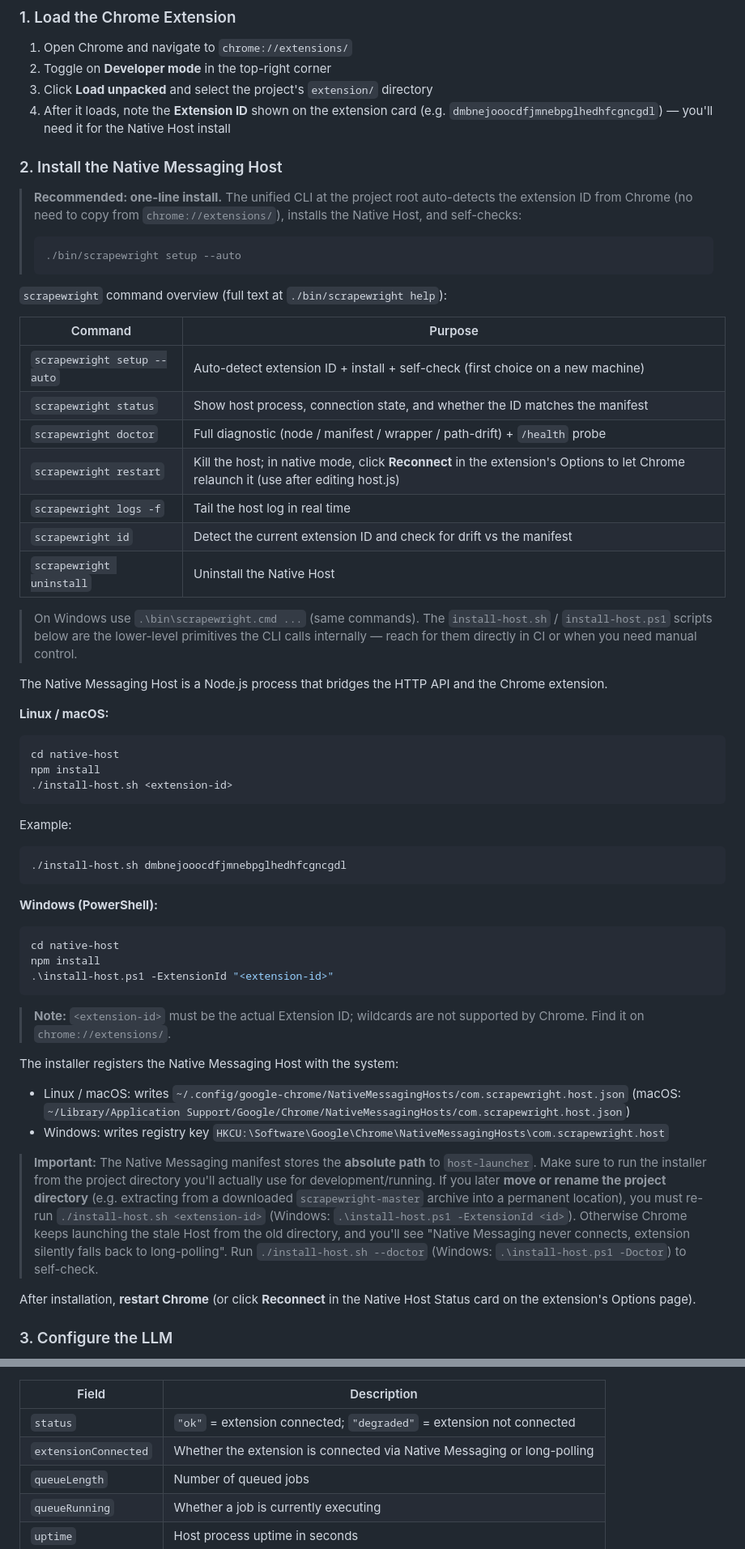
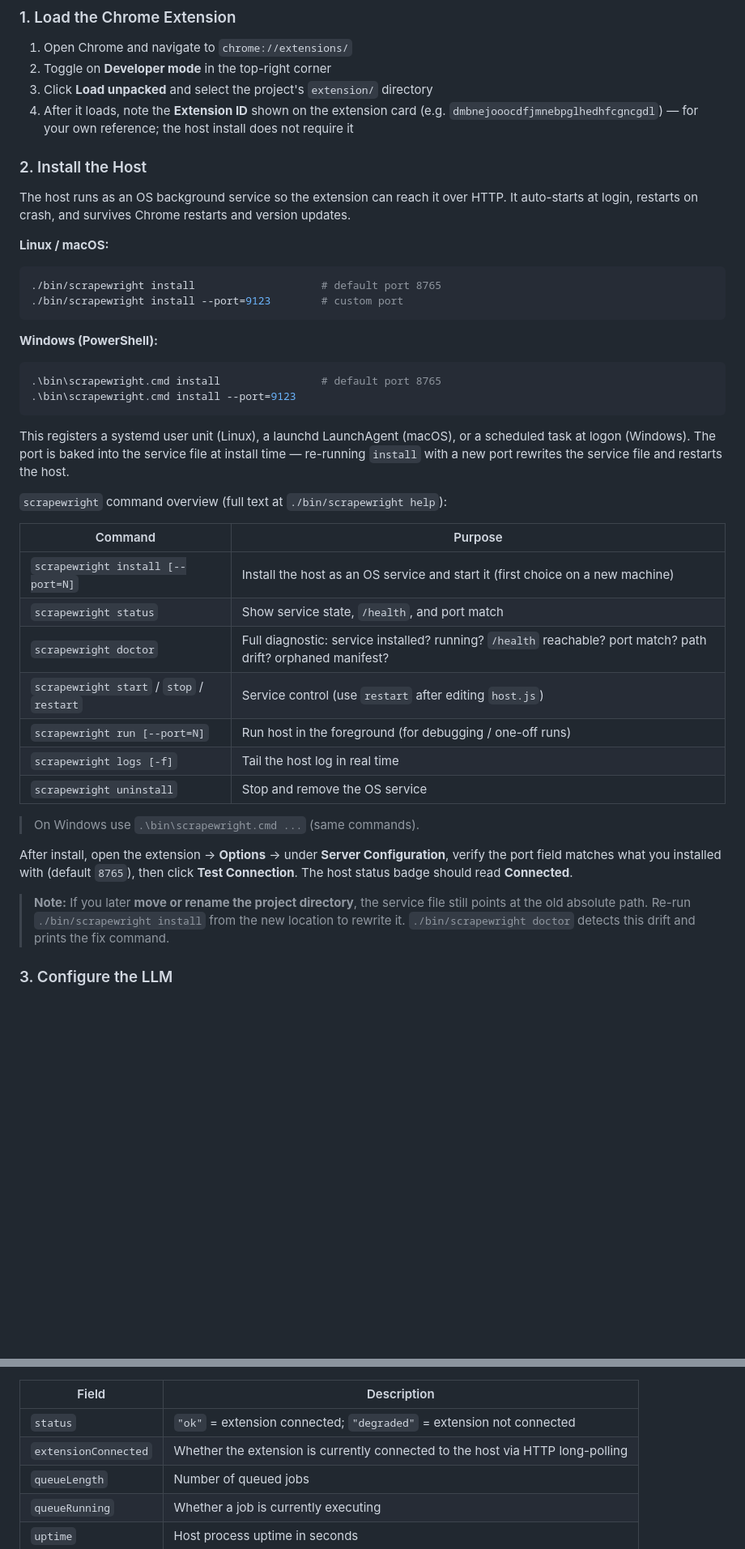
Before and after one commit to singhand-labs/scrapewright, a Markdown page: README.md, 2 parts joined by grey strips. Shown at 81% size. GitHub-like rendering; blank space fills up the shorter version.

````diff
--- a/README.md
+++ b/README.md
@@ -89,62 +89,45 @@ How Scrapewright answers each — this is what makes it a different kind of **AI
 1. Open Chrome and navigate to `chrome://extensions/`
 2. Toggle on **Developer mode** in the top-right corner
 3. Click **Load unpacked** and select the project's `extension/` directory
-4. After it loads, note the **Extension ID** shown on the extension card (e.g. `dmbnejooocdfjmnebpglhedhfcgncgdl`) — you'll need it for the Native Host install
+4. After it loads, note the **Extension ID** shown on the extension card (e.g. `dmbnejooocdfjmnebpglhedhfcgncgdl`) — for your own reference; the host install does not require it
 
-### 2. Install the Native Messaging Host
+### 2. Install the Host
 
-> **Recommended: one-line install.** The unified CLI at the project root auto-detects the extension ID from Chrome (no need to copy from `chrome://extensions/`), installs the Native Host, and self-checks:
-> ```bash
-> ./bin/scrapewright setup --auto
-> ```
+The host runs as an OS background service so the extension can reach it over HTTP. It auto-starts at login, restarts on crash, and survives Chrome restarts and version updates.
+
+**Linux / macOS:**
+
+```bash
+./bin/scrapewright install                    # default port 8765
+./bin/scrapewright install --port=9123        # custom port
+```
+
+**Windows (PowerShell):**
+
+```powershell
+.\bin\scrapewright.cmd install                # default port 8765
+.\bin\scrapewright.cmd install --port=9123
+```
+
+This registers a systemd user unit (Linux), a launchd LaunchAgent (macOS), or a scheduled task at logon (Windows). The port is baked into the service file at install time — re-running `install` with a new port rewrites the service file and restarts the host.
 
 `scrapewright` command overview (full text at `./bin/scrapewright help`):
 
 | Command | Purpose |
 |---------|---------|
-| `scrapewright setup --auto` | Auto-detect extension ID + install + self-check (first choice on a new machine) |
-| `scrapewright status` | Show host process, connection state, and whether the ID matches the manifest |
-| `scrapewright doctor` | Full diagnostic (node / manifest / wrapper / path-drift) + `/health` probe |
-| `scrapewright restart` | Kill the host; in native mode, click **Reconnect** in the extension's Options to let Chrome relaunch it (use after editing host.js) |
-| `scrapewright logs -f` | Tail the host log in real time |
-| `scrapewright id` | Detect the current extension ID and check for drift vs the manifest |
-| `scrapewright uninstall` | Uninstall the Native Host |
+| `scrapewright install [--port=N]` | Install the host as an OS service and start it (first choice on a new machine) |
+| `scrapewright status` | Show service state, `/health`, and port match |
+| `scrapewright doctor` | Full diagnostic: service installed? running? `/health` reachable? port match? path drift? orphaned manifest? |
+| `scrapewright start` / `stop` / `restart` | Service control (use `restart` after editing `host.js`) |
+| `scrapewright run [--port=N]` | Run host in the foreground (for debugging / one-off runs) |
+| `scrapewright logs [-f]` | Tail the host log in real time |
+| `scrapewright uninstall` | Stop and remove the OS service |
 
-> On Windows use `.\bin\scrapewright.cmd ...` (same commands). The `install-host.sh` / `install-host.ps1` scripts below are the lower-level primitives the CLI calls internally — reach for them directly in CI or when you need manual control.
+> On Windows use `.\bin\scrapewright.cmd ...` (same commands).
 
-The Native Messaging Host is a Node.js process that bridges the HTTP API and the Chrome extension.
+After install, open the extension → **Options** → under **Server Configuration**, verify the port field matches what you installed with (default `8765`), then click **Test Connection**. The host status badge should read **Connected**.
 
-**Linux / macOS:**
-
-```bash
-cd native-host
-npm install
-./install-host.sh <extension-id>
-```
-
-Example:
-```bash
-./install-host.sh dmbnejooocdfjmnebpglhedhfcgncgdl
-```
-
-**Windows (PowerShell):**
-
-```powershell
-cd native-host
-npm install
-.\install-host.ps1 -ExtensionId "<extension-id>"
-```
-
-> **Note:** `<extension-id>` must be the actual Extension ID; wildcards are not supported by Chrome. Find it on `chrome://extensions/`.
-
-The installer registers the Native Messaging Host with the system:
-- Linux / macOS: writes `~/.config/google-chrome/NativeMessagingHosts/com.scrapewright.host.json`
-  (macOS: `~/Library/Application Support/Google/Chrome/NativeMessagingHosts/com.scrapewright.host.json`)
-- Windows: writes registry key `HKCU:\Software\Google\Chrome\NativeMessagingHosts\com.scrapewright.host`
-
-> **Important:** The Native Messaging manifest stores the **absolute path** to `host-launcher`. Make sure to run the installer from the project directory you'll actually use for development/running. If you later **move or rename the project directory** (e.g. extracting from a downloaded `scrapewright-master` archive into a permanent location), you must re-run `./install-host.sh <extension-id>` (Windows: `.\install-host.ps1 -ExtensionId <id>`). Otherwise Chrome keeps launching the stale Host from the old directory, and you'll see "Native Messaging never connects, extension silently falls back to long-polling". Run `./install-host.sh --doctor` (Windows: `.\install-host.ps1 -Doctor`) to self-check.
-
-After installation, **restart Chrome** (or click **Reconnect** in the Native Host Status card on the extension's Options page).
+> **Note:** If you later **move or rename the project directory**, the service file still points at the old absolute path. Re-run `./bin/scrapewright install` from the new location to rewrite it. `./bin/scrapewright doctor` detects this drift and prints the fix command.
 
 ### 3. Configure the LLM
 
@@ -375,7 +353,7 @@ Response:
 | Field | Description |
 |-------|-------------|
 | `status` | `"ok"` = extension connected; `"degraded"` = extension not connected |
-| `extensionConnected` | Whether the extension is connected via Native Messaging or long-polling |
+| `extensionConnected` | Whether the extension is currently connected to the host via HTTP long-polling |
 | `queueLength` | Number of queued jobs |
 | `queueRunning` | Whether a job is currently executing |
 | `uptime` | Host process uptime in seconds |
````
Also changed, not shown: other parts of README.md (+42 -47 lines).
